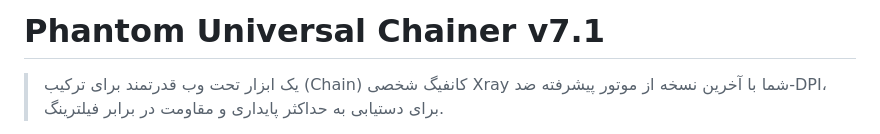
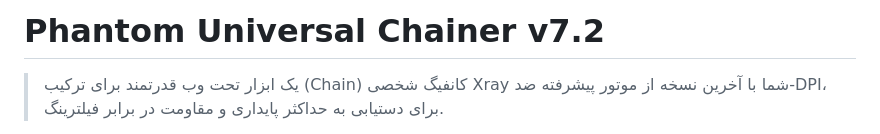
Before and after one commit to 4n0nymou3/DPI-Phantom, a Markdown page: README.md, the part around the change. Drawn GitHub-style.

```diff
--- a/README.md
+++ b/README.md
@@ -1,6 +1,6 @@
 <div dir="rtl">
 
-# Phantom Universal Chainer v7.1
+# Phantom Universal Chainer v7.2
 
 > یک ابزار تحت وب قدرتمند برای ترکیب (Chain) کانفیگ شخصی Xray شما با آخرین نسخه از موتور پیشرفته ضد-DPI، برای دستیابی به حداکثر پایداری و مقاومت در برابر فیلترینگ.
 
```
